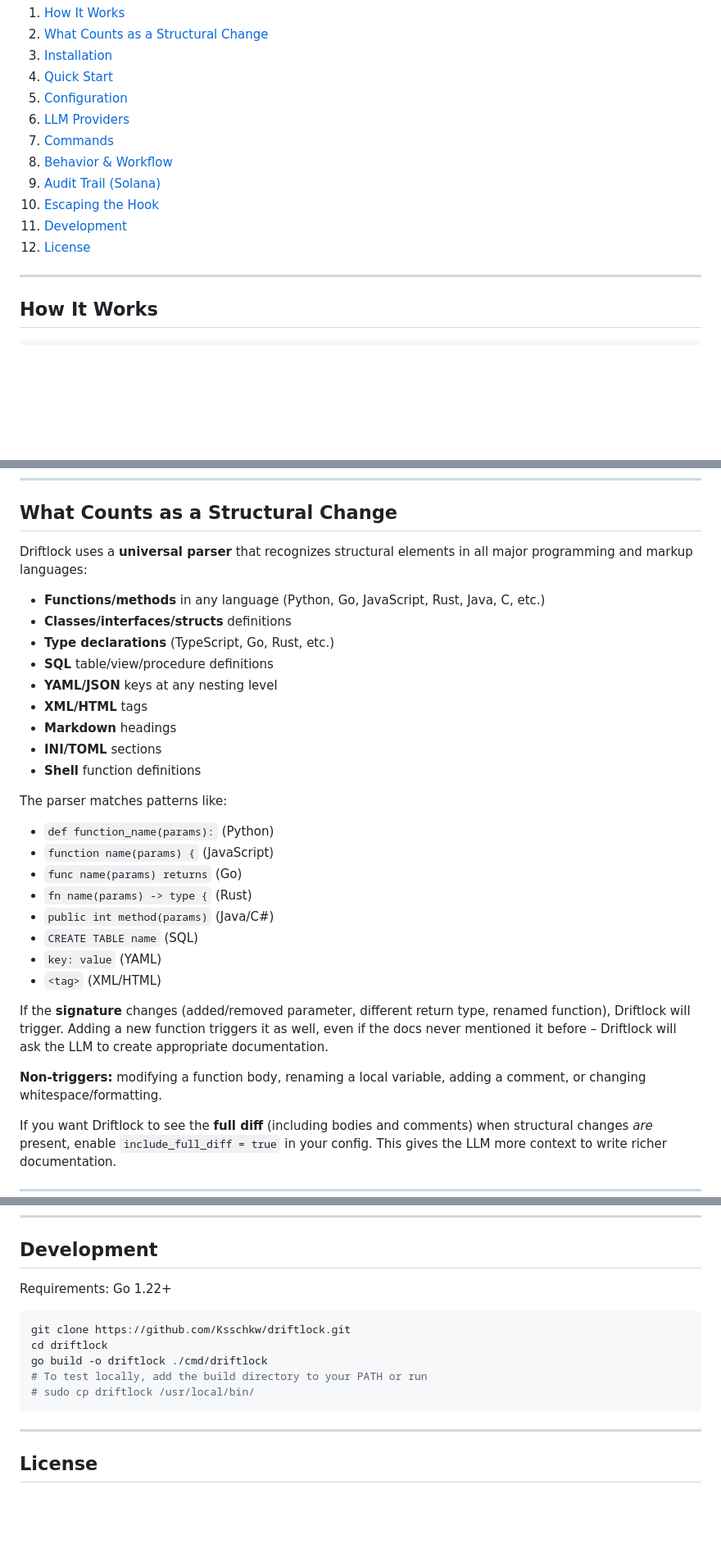
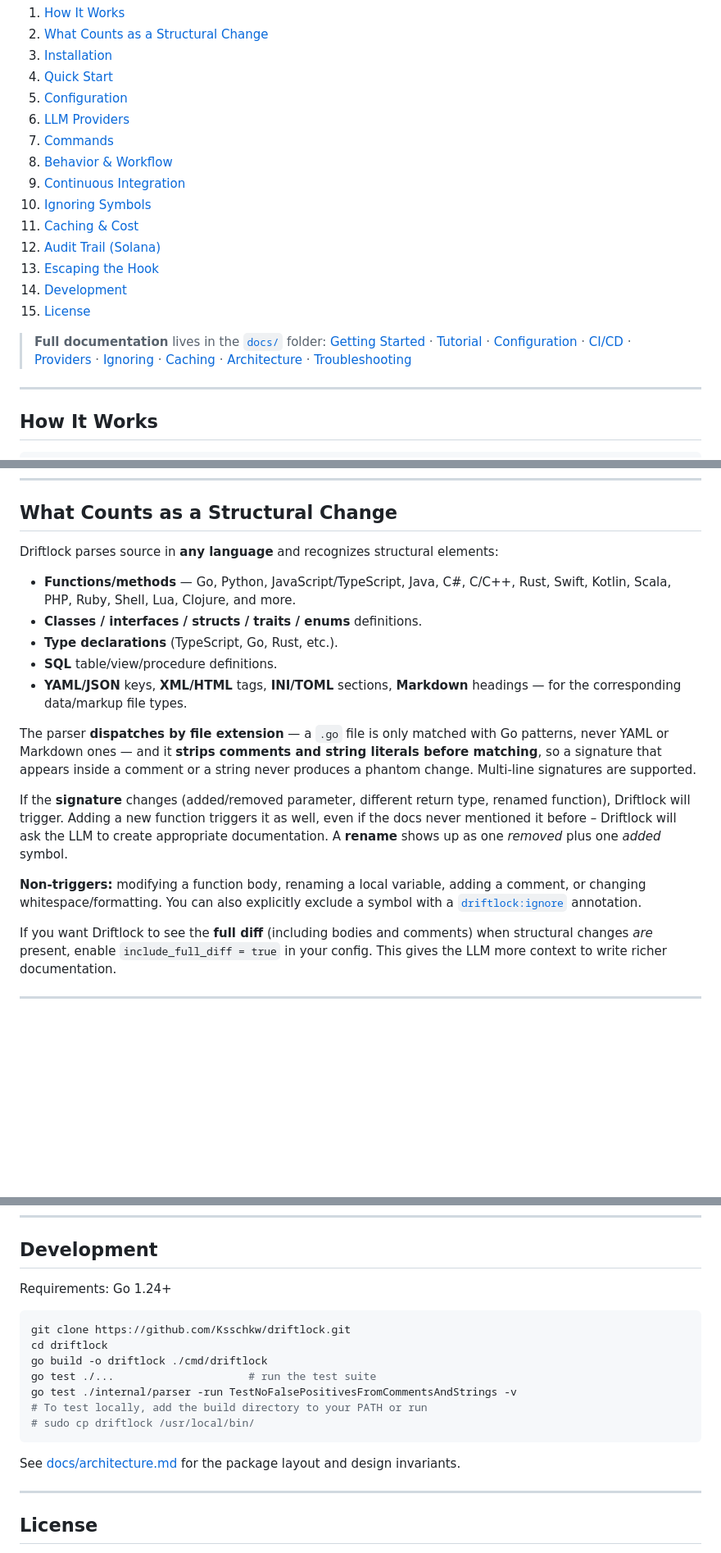
Before and after one commit to Ksschkw/driftlock, a Markdown page: README.md, 3 parts joined by grey strips. Shown at 82% size. Drawn GitHub-style; blank space fills up the shorter version.

````diff
--- a/README.md
+++ b/README.md
@@ -25,10 +25,24 @@ moment of every commit.
 6. [LLM Providers](#llm-providers)
 7. [Commands](#commands)
 8. [Behavior & Workflow](#behavior--workflow)
-9. [Audit Trail (Solana)](#audit-trail-solana)
-10. [Escaping the Hook](#escaping-the-hook)
-11. [Development](#development)
-12. [License](#license)
+9. [Continuous Integration](#continuous-integration)
+10. [Ignoring Symbols](#ignoring-symbols)
+11. [Caching & Cost](#caching--cost)
+12. [Audit Trail (Solana)](#audit-trail-solana)
+13. [Escaping the Hook](#escaping-the-hook)
+14. [Development](#development)
+15. [License](#license)
+
+> **Full documentation** lives in the [`docs/`](./docs/index.md) folder:
+> [Getting Started](./docs/getting-started.md) ·
+> [Tutorial](./docs/tutorial.md) ·
+> [Configuration](./docs/configuration.md) ·
+> [CI/CD](./docs/ci-cd.md) ·
+> [Providers](./docs/providers.md) ·
+> [Ignoring](./docs/ignoring.md) ·
+> [Caching](./docs/caching.md) ·
+> [Architecture](./docs/architecture.md) ·
+> [Troubleshooting](./docs/troubleshooting.md)
 
 ---
 
@@ -63,37 +77,30 @@ public signatures.
 
 ## What Counts as a Structural Change
 
-Driftlock uses a **universal parser** that recognizes structural elements
-in all major programming and markup languages:
+Driftlock parses source in **any language** and recognizes structural elements:
 
-- **Functions/methods** in any language (Python, Go, JavaScript, Rust,
-  Java, C, etc.)
-- **Classes/interfaces/structs** definitions
-- **Type declarations** (TypeScript, Go, Rust, etc.)
-- **SQL** table/view/procedure definitions
-- **YAML/JSON** keys at any nesting level
-- **XML/HTML** tags
-- **Markdown** headings
-- **INI/TOML** sections
-- **Shell** function definitions
+- **Functions/methods** — Go, Python, JavaScript/TypeScript, Java, C#, C/C++,
+  Rust, Swift, Kotlin, Scala, PHP, Ruby, Shell, Lua, Clojure, and more.
+- **Classes / interfaces / structs / traits / enums** definitions.
+- **Type declarations** (TypeScript, Go, Rust, etc.).
+- **SQL** table/view/procedure definitions.
+- **YAML/JSON** keys, **XML/HTML** tags, **INI/TOML** sections, **Markdown**
+  headings — for the corresponding data/markup file types.
 
-The parser matches patterns like:
-- `def function_name(params):` (Python)
-- `function name(params) {` (JavaScript)
-- `func name(params) returns` (Go)
-- `fn name(params) -> type {` (Rust)
-- `public int method(params)` (Java/C#)
-- `CREATE TABLE name` (SQL)
-- `key: value` (YAML)
-- `<tag>` (XML/HTML)
+The parser **dispatches by file extension** — a `.go` file is only matched with
+Go patterns, never YAML or Markdown ones — and it **strips comments and string
+literals before matching**, so a signature that appears inside a comment or a
+string never produces a phantom change. Multi‑line signatures are supported.
 
 If the **signature** changes (added/removed parameter, different return type,
 renamed function), Driftlock will trigger. Adding a new function triggers it as
 well, even if the docs never mentioned it before – Driftlock will ask the LLM
-to create appropriate documentation.
+to create appropriate documentation. A **rename** shows up as one *removed* plus
+one *added* symbol.
 
 **Non‑triggers:** modifying a function body, renaming a local variable, adding
-a comment, or changing whitespace/formatting.
+a comment, or changing whitespace/formatting. You can also explicitly exclude a
+symbol with a [`driftlock:ignore`](#ignoring-symbols) annotation.
 
 If you want Driftlock to see the **full diff** (including bodies and comments)
 when structural changes *are* present, enable `include_full_diff = true` in
@@ -282,15 +383,20 @@ recorded and publicly verifiable.
 
 ## Development
 
-Requirements: Go 1.22+
+Requirements: Go 1.24+
 
 ```bash
 git clone https://github.com/Ksschkw/driftlock.git
 cd driftlock
 go build -o driftlock ./cmd/driftlock
+go test ./...                     # run the test suite
+go test ./internal/parser -run TestNoFalsePositivesFromCommentsAndStrings -v
 # To test locally, add the build directory to your PATH or run
 # sudo cp driftlock /usr/local/bin/
 ```
+
+See [docs/architecture.md](./docs/architecture.md) for the package layout and
+design invariants.
 
 ---
 
````
Also changed, not shown: other parts of README.md (+96 -2 lines).
